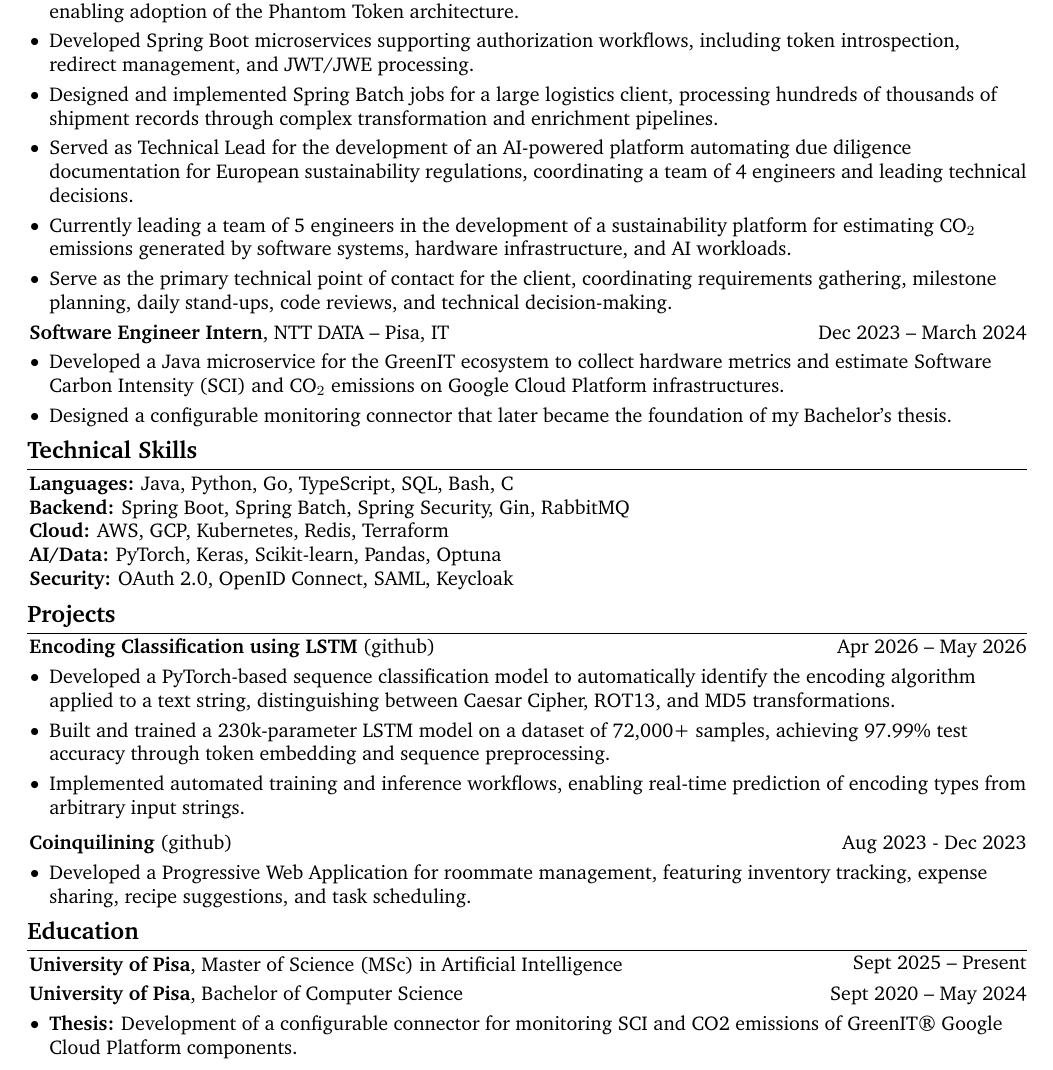
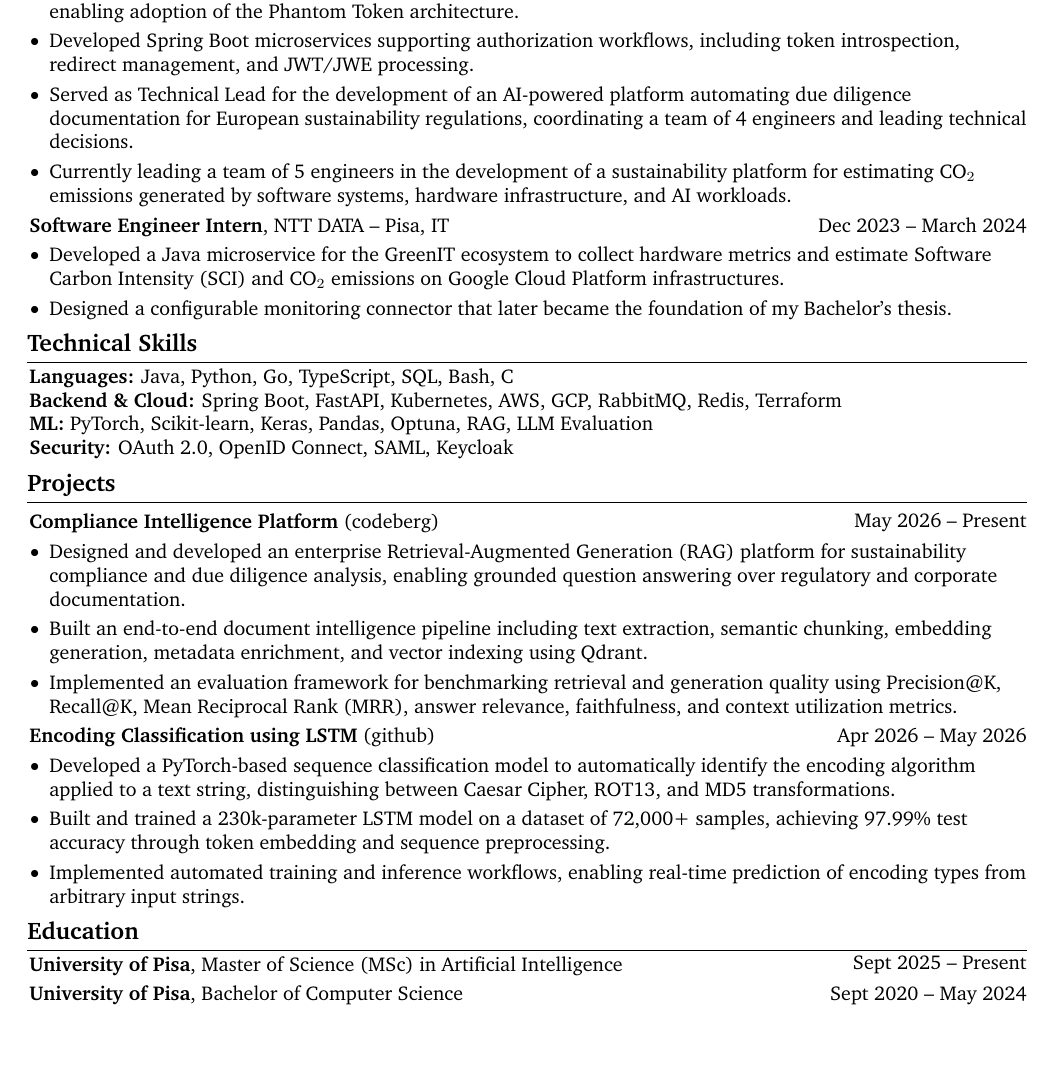
Before and after one commit to FlavRomano/cv, a LaTeX document (main.tex): part of the page, cut so that both start at the same text, the shorter picture padded with empty space. Compiled offline with pdfLaTeX.

Commit message:
add CIP project, remove coinquilining

```diff
--- a/main.tex
+++ b/main.tex
@@ -200,14 +200,9 @@ Software Engineer and Technical Lead specializing in backend systems, IAM soluti
 
         \item Developed Spring Boot microservices supporting authorization workflows, including token introspection, redirect management, and JWT/JWE processing.
 
-        \item Designed and implemented Spring Batch jobs for a large logistics client, processing hundreds of thousands of shipment records through complex transformation and enrichment pipelines.
-
         \item Served as Technical Lead for the development of an AI-powered platform automating due diligence documentation for European sustainability regulations, coordinating a team of 4 engineers and leading technical decisions.
 
         \item Currently leading a team of 5 engineers in the development of a sustainability platform for estimating CO$_2$ emissions generated by software systems, hardware infrastructure, and AI workloads.
-
-        \item Serve as the primary technical point of contact for the client, coordinating requirements gathering, milestone planning, daily stand-ups, code reviews, and technical decision-making.
-
     \end{highlights}
 \end{onecolentry}
 
@@ -232,14 +227,28 @@ Software Engineer and Technical Lead specializing in backend systems, IAM soluti
 \section{Technical Skills}
 \begin{onecolentry}
     \textbf{Languages:} Java, Python, Go, TypeScript, SQL, Bash, C \\
-    \textbf{Backend:} Spring Boot, Spring Batch, Spring Security, Gin, RabbitMQ \\
-    \textbf{Cloud:} AWS, GCP, Kubernetes, Redis, Terraform \\
-    \textbf{AI/Data:} PyTorch, Keras, Scikit-learn, Pandas, Optuna \\
+    \textbf{Backend \& Cloud:} Spring Boot, FastAPI, Kubernetes, AWS, GCP, RabbitMQ, Redis, Terraform \\
+    \textbf{ML:} PyTorch, Scikit-learn, Keras, Pandas, Optuna, RAG, LLM Evaluation \\
     \textbf{Security:} OAuth 2.0, OpenID Connect, SAML, Keycloak
 \end{onecolentry}
 
 
 \section{Projects}
+
+\vspace{0.1 cm}
+\begin{twocolentry}{
+        May 2026 – Present
+    }
+    \textbf{Compliance Intelligence Platform} (\href{https://codeberg.org/Compliance-Intelligence-Platform}{codeberg})
+\end{twocolentry}
+
+\begin{highlights}
+    \item Designed and developed an enterprise Retrieval-Augmented Generation (RAG) platform for sustainability compliance and due diligence analysis, enabling grounded question answering over regulatory and corporate documentation.
+
+    \item Built an end-to-end document intelligence pipeline including text extraction, semantic chunking, embedding generation, metadata enrichment, and vector indexing using Qdrant.
+
+    \item Implemented an evaluation framework for benchmarking retrieval and generation quality using Precision@K, Recall@K, Mean Reciprocal Rank (MRR), answer relevance, faithfulness, and context utilization metrics.
+\end{highlights}
 
 \begin{twocolentry}{
         Apr 2026 – May 2026
@@ -255,18 +264,6 @@ Software Engineer and Technical Lead specializing in backend systems, IAM soluti
     \item Implemented automated training and inference workflows, enabling real-time prediction of encoding types from arbitrary input strings.
 \end{highlights}
 
-\vspace{0.1 cm}
-\begin{twocolentry}{
-        Aug 2023 - Dec 2023
-    }
-    \textbf{Coinquilining} (\href{https://github.com/FlavRomano/coinquilining}{github})\end{twocolentry}
-
-\vspace{0.10 cm}
-\begin{onecolentry}
-    \begin{highlights}
-        \item Developed a Progressive Web Application for roommate management, featuring inventory tracking, expense sharing, recipe suggestions, and task scheduling.
-    \end{highlights}
-\end{onecolentry}
 
 \section{Education}
 
@@ -280,12 +277,4 @@ Software Engineer and Technical Lead specializing in backend systems, IAM soluti
         Sept 2020 – May 2024
     }
     \textbf{University of Pisa}, Bachelor of Computer Science\end{twocolentry}
-
-\vspace{0.10 cm}
-\begin{onecolentry}
-    \begin{highlights}
-        \item \textbf{Thesis:} Development of a configurable connector for monitoring SCI and CO2 emissions of GreenIT® Google Cloud Platform components.
-    \end{highlights}
-\end{onecolentry}
-
 \end{document}
```
Also changed, not shown: main.pdf.
